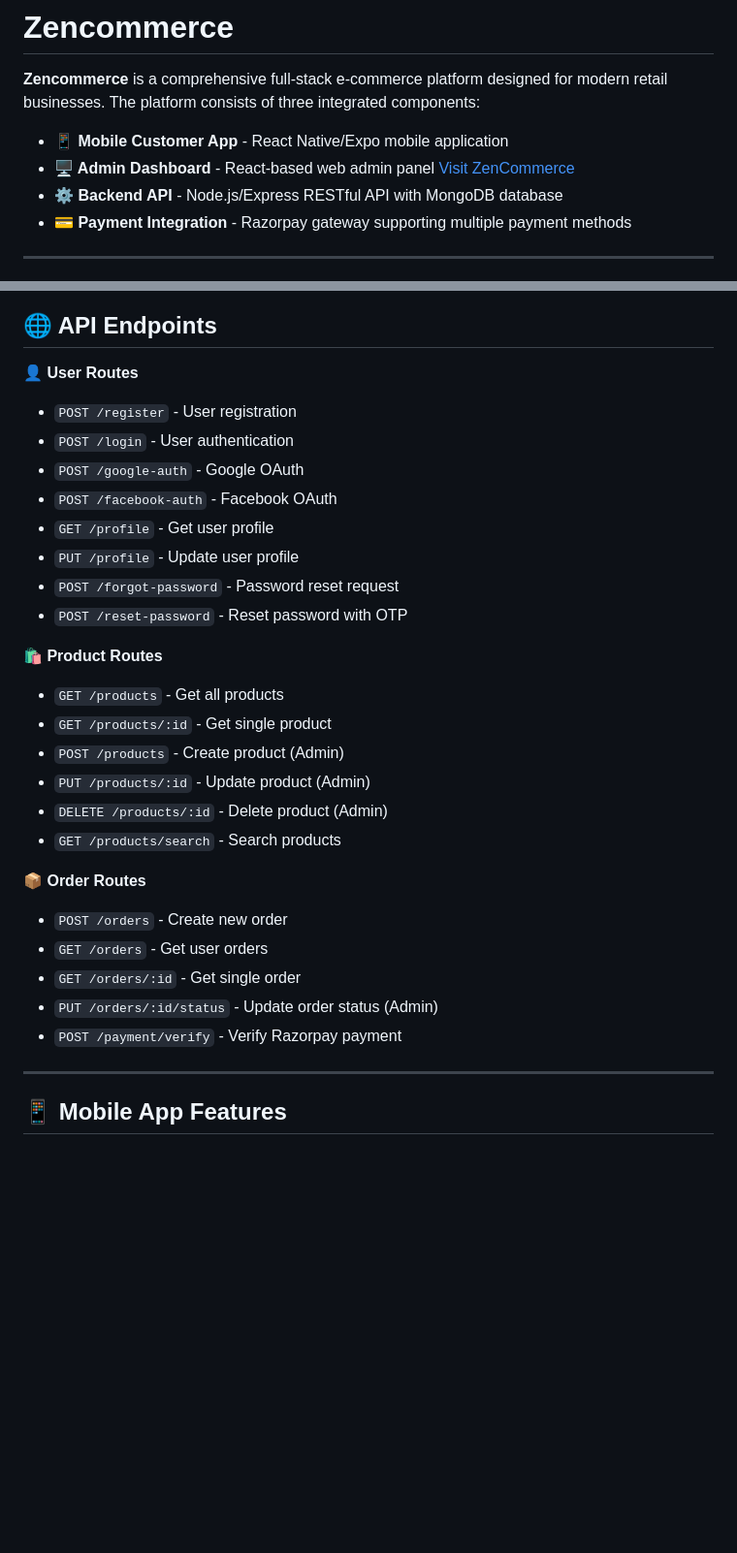
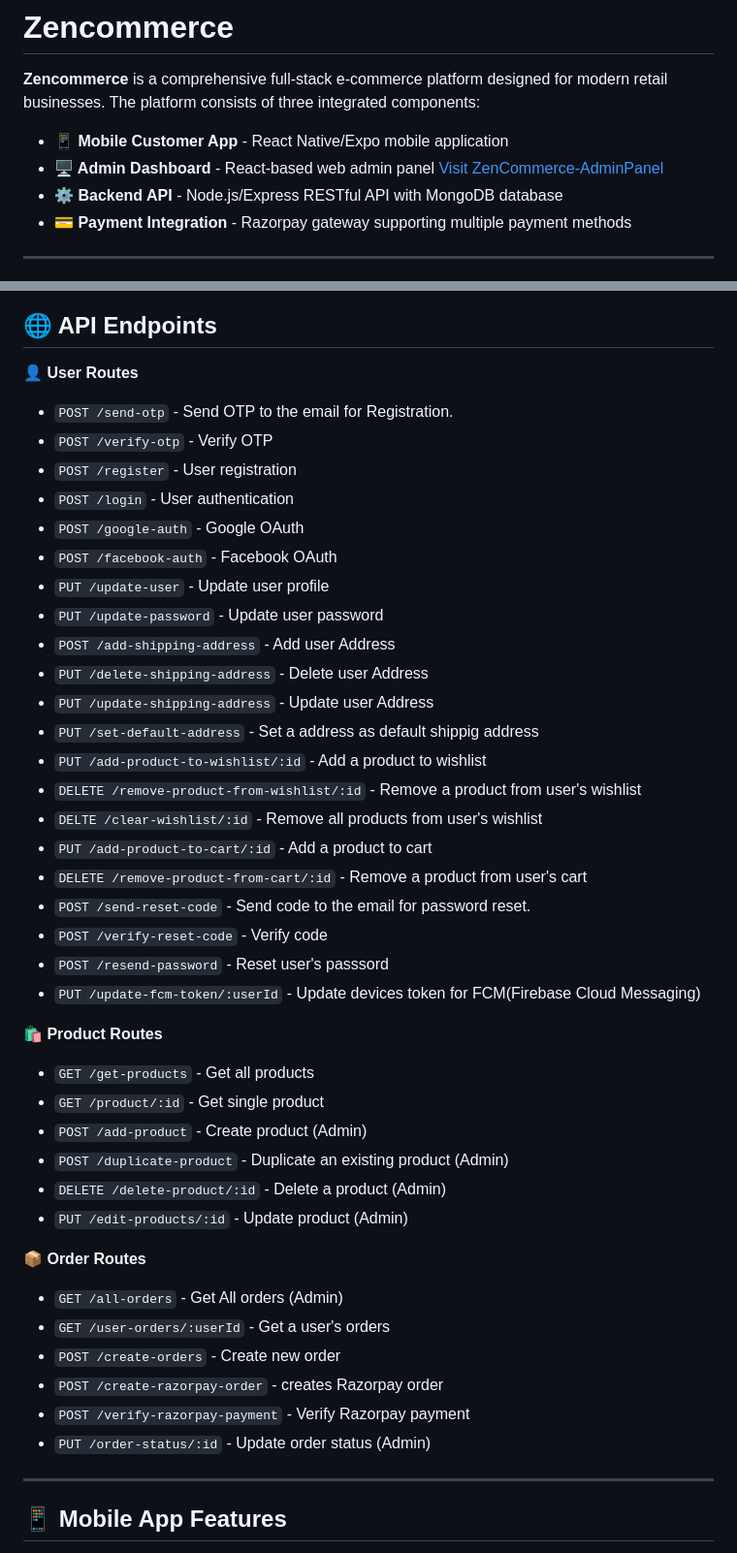
Before and after one commit to Ramvarma01/zencommerce, a Markdown page: README.md, 2 parts joined by grey strips. Shown at 97% size. Rendered like a GitHub page; blank space fills up the shorter version.

```diff
--- a/README.md
+++ b/README.md
@@ -4,7 +4,7 @@
 **Zencommerce** is a comprehensive full-stack e-commerce platform designed for modern retail businesses. The platform consists of three integrated components:
 
 - **📱 Mobile Customer App** - React Native/Expo mobile application
-- **🖥️ Admin Dashboard** - React-based web admin panel [Visit ZenCommerce](https://zencommerce-admin.onrender.com/ "Go to Admin Panel")
+- **🖥️ Admin Dashboard** - React-based web admin panel [Visit ZenCommerce-AdminPanel](https://zencommerce-admin.onrender.com/)
 - **⚙️ Backend API** - Node.js/Express RESTful API with MongoDB database
 - **💳 Payment Integration** - Razorpay gateway supporting multiple payment methods
 
@@ -274,29 +274,43 @@ expo run
 ## 🌐 API Endpoints
 
 **👤 User Routes**
+- `POST /send-otp` - Send OTP to the email for Registration.
+- `POST /verify-otp` - Verify OTP
 - `POST /register` - User registration
 - `POST /login` - User authentication
 - `POST /google-auth` - Google OAuth
 - `POST /facebook-auth` - Facebook OAuth
-- `GET /profile` - Get user profile
-- `PUT /profile` - Update user profile
-- `POST /forgot-password` - Password reset request
-- `POST /reset-password` - Reset password with OTP
+- `PUT /update-user` - Update user profile
+- `PUT /update-password` - Update user password
+- `POST /add-shipping-address` - Add user Address
+- `PUT /delete-shipping-address` - Delete user Address
+- `PUT /update-shipping-address` - Update user Address
+- `PUT /set-default-address` - Set a address as default shippig address
+- `PUT /add-product-to-wishlist/:id` - Add a product to wishlist
+- `DELETE /remove-product-from-wishlist/:id` - Remove a product from user's wishlist
+- `DELTE /clear-wishlist/:id` - Remove all products from user's wishlist
+- `PUT /add-product-to-cart/:id` - Add a product to cart
+- `DELETE /remove-product-from-cart/:id` - Remove a product from user's cart
+- `POST /send-reset-code` - Send code to the email for password reset.
+- `POST /verify-reset-code` - Verify code
+- `POST /resend-password` - Reset user's passsord
+- `PUT /update-fcm-token/:userId` - Update devices token for FCM(Firebase Cloud Messaging)
 
 **🛍️ Product Routes**
-- `GET /products` - Get all products
-- `GET /products/:id` - Get single product
-- `POST /products` - Create product (Admin)
-- `PUT /products/:id` - Update product (Admin)
-- `DELETE /products/:id` - Delete product (Admin)
-- `GET /products/search` - Search products
+- `GET /get-products` - Get all products
+- `GET /product/:id` - Get single product
+- `POST /add-product` - Create product (Admin)
+- `POST /duplicate-product` - Duplicate an existing product (Admin)
+- `DELETE /delete-product/:id` - Delete a product (Admin)
+- `PUT /edit-products/:id` - Update product (Admin)
 
 **📦 Order Routes**
-- `POST /orders` - Create new order
-- `GET /orders` - Get user orders
-- `GET /orders/:id` - Get single order
-- `PUT /orders/:id/status` - Update order status (Admin)
-- `POST /payment/verify` - Verify Razorpay payment
+- `GET /all-orders` - Get All orders (Admin)
+- `GET /user-orders/:userId` - Get a user's orders
+- `POST /create-orders` - Create new order
+- `POST /create-razorpay-order` - creates Razorpay order
+- `POST /verify-razorpay-payment` - Verify Razorpay payment
+- `PUT /order-status/:id` - Update order status (Admin)
 
 ---
 
```
